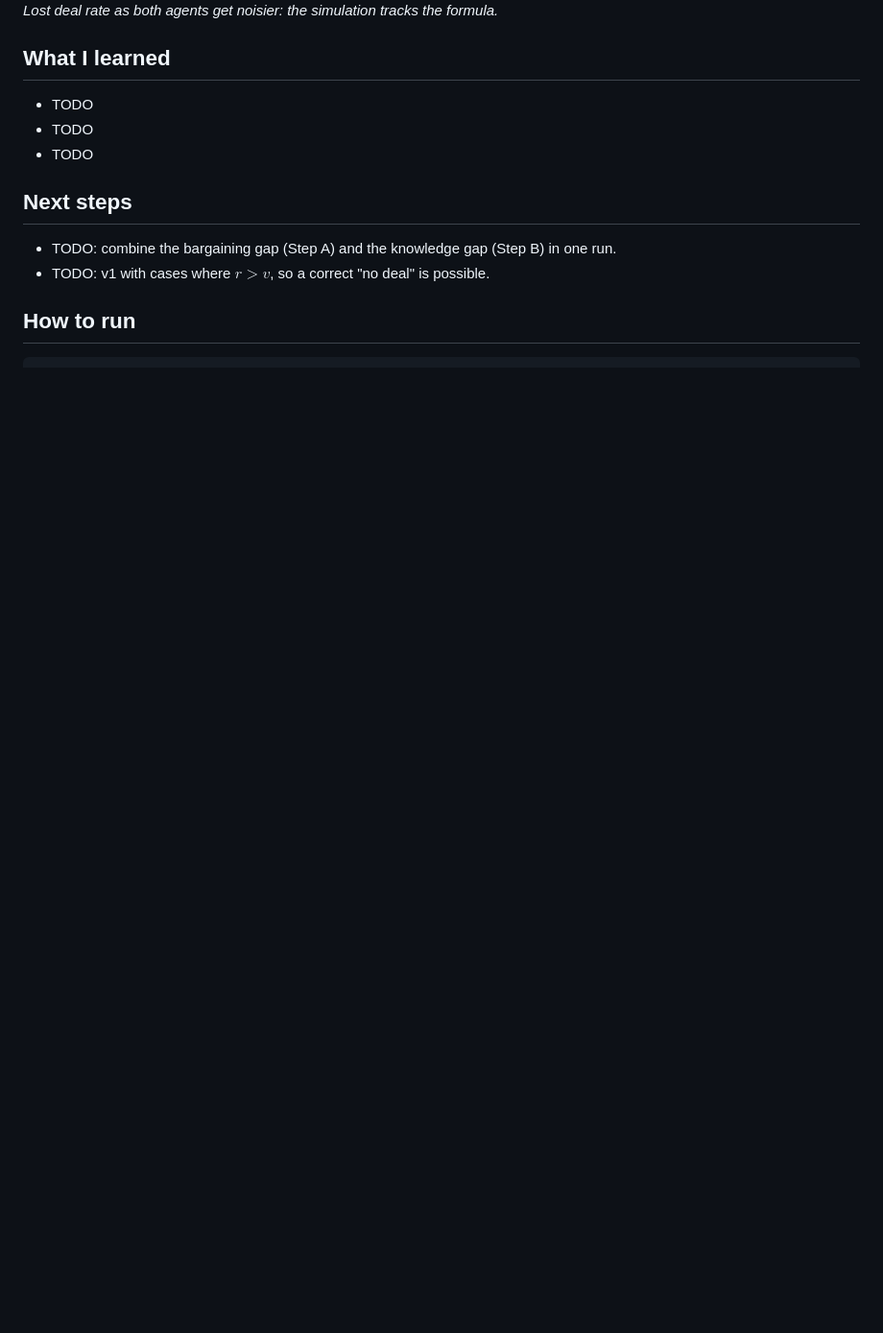
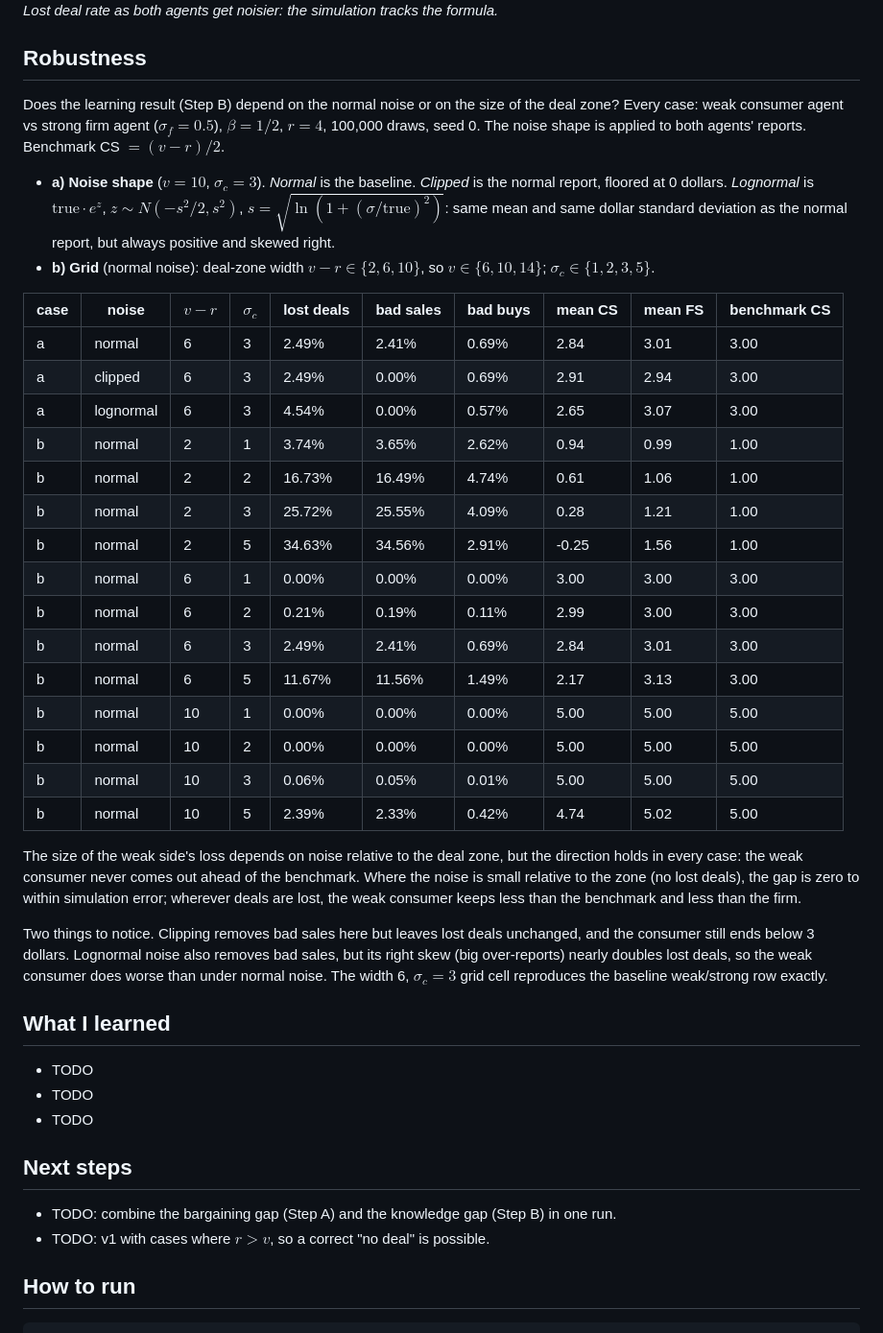
Before and after one commit to wwalz12/data-bazaar, a Markdown page: README.md, the part around one of its changes. Shown at 96% size. GitHub-like rendering; blank space fills up the shorter version.

```diff
--- a/README.md
+++ b/README.md
@@ -62,6 +62,35 @@ Rates are shares of all draws. The formula column is $\Phi\left(-\frac{v - r}{\s
 
 ![Noise sweep](figures/noise_sweep.png)
 *Lost deal rate as both agents get noisier: the simulation tracks the formula.*
+
+## Robustness
+
+Does the learning result (Step B) depend on the normal noise or on the size of the deal zone? Every case: weak consumer agent vs strong firm agent ($\sigma_f = 0.5$), $\beta = 1/2$, $r = 4$, 100,000 draws, seed 0. The noise shape is applied to both agents' reports. Benchmark CS $= (v - r)/2$.
+
+- **a) Noise shape** ($v = 10$, $\sigma_c = 3$). *Normal* is the baseline. *Clipped* is the normal report, floored at 0 dollars. *Lognormal* is $\text{true} \cdot e^{z}$, $z \sim N(-s^2/2, s^2)$, $s = \sqrt{\ln(1 + (\sigma/\text{true})^2)}$: same mean and same dollar standard deviation as the normal report, but always positive and skewed right.
+- **b) Grid** (normal noise): deal-zone width $v - r \in \{2, 6, 10\}$, so $v \in \{6, 10, 14\}$; $\sigma_c \in \{1, 2, 3, 5\}$.
+
+| case | noise | $v - r$ | $\sigma_c$ | lost deals | bad sales | bad buys | mean CS | mean FS | benchmark CS |
+|---|---|---|---|---|---|---|---|---|---|
+| a | normal | 6 | 3 | 2.49% | 2.41% | 0.69% | 2.84 | 3.01 | 3.00 |
+| a | clipped | 6 | 3 | 2.49% | 0.00% | 0.69% | 2.91 | 2.94 | 3.00 |
+| a | lognormal | 6 | 3 | 4.54% | 0.00% | 0.57% | 2.65 | 3.07 | 3.00 |
+| b | normal | 2 | 1 | 3.74% | 3.65% | 2.62% | 0.94 | 0.99 | 1.00 |
+| b | normal | 2 | 2 | 16.73% | 16.49% | 4.74% | 0.61 | 1.06 | 1.00 |
+| b | normal | 2 | 3 | 25.72% | 25.55% | 4.09% | 0.28 | 1.21 | 1.00 |
+| b | normal | 2 | 5 | 34.63% | 34.56% | 2.91% | -0.25 | 1.56 | 1.00 |
+| b | normal | 6 | 1 | 0.00% | 0.00% | 0.00% | 3.00 | 3.00 | 3.00 |
+| b | normal | 6 | 2 | 0.21% | 0.19% | 0.11% | 2.99 | 3.00 | 3.00 |
+| b | normal | 6 | 3 | 2.49% | 2.41% | 0.69% | 2.84 | 3.01 | 3.00 |
+| b | normal | 6 | 5 | 11.67% | 11.56% | 1.49% | 2.17 | 3.13 | 3.00 |
+| b | normal | 10 | 1 | 0.00% | 0.00% | 0.00% | 5.00 | 5.00 | 5.00 |
+| b | normal | 10 | 2 | 0.00% | 0.00% | 0.00% | 5.00 | 5.00 | 5.00 |
+| b | normal | 10 | 3 | 0.06% | 0.05% | 0.01% | 5.00 | 5.00 | 5.00 |
+| b | normal | 10 | 5 | 2.39% | 2.33% | 0.42% | 4.74 | 5.02 | 5.00 |
+
+The size of the weak side's loss depends on noise relative to the deal zone, but the direction holds in every case: the weak consumer never comes out ahead of the benchmark. Where the noise is small relative to the zone (no lost deals), the gap is zero to within simulation error; wherever deals are lost, the weak consumer keeps less than the benchmark and less than the firm.
+
+Two things to notice. Clipping removes bad sales here but leaves lost deals unchanged, and the consumer still ends below 3 dollars. Lognormal noise also removes bad sales, but its right skew (big over-reports) nearly doubles lost deals, so the weak consumer does worse than under normal noise. The width 6, $\sigma_c = 3$ grid cell reproduces the baseline weak/strong row exactly.
 
 ## What I learned
 
```
Also changed, not shown: other parts of README.md (+1 -1 lines), figures/consumer_gain_hist.png, 5 other files.
